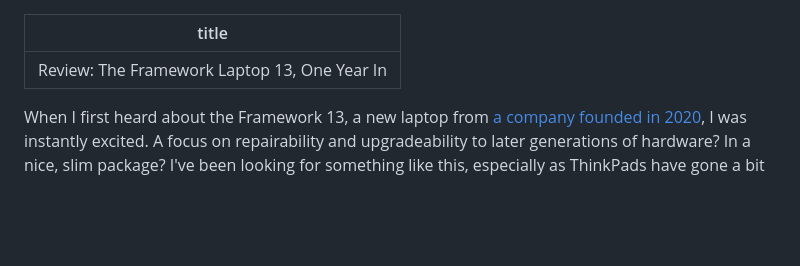
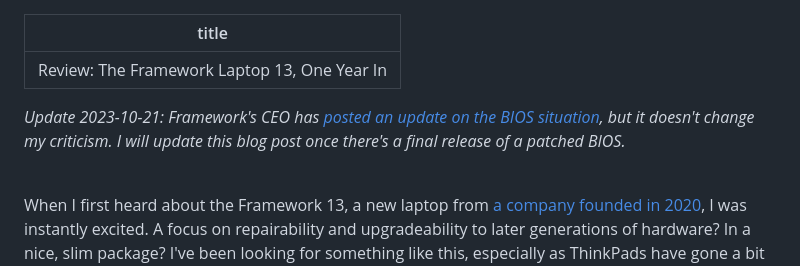
Before and after one commit to exterm/exterm.github.io, a Markdown page: content/posts/2023-10-15-framework-13-1-year.md, the part around the change. GitHub-like rendering; blank space fills up the shorter version.

Commit message:
add update about official statement

```diff
--- a/content/posts/2023-10-15-framework-13-1-year.md
+++ b/content/posts/2023-10-15-framework-13-1-year.md
@@ -1,6 +1,10 @@
 ---
 title: "Review: The Framework Laptop 13, One Year In"
 ---
+
+*Update 2023-10-21: Framework's CEO has [posted an update on the BIOS situation](https://community.frame.work/t/12th-gen-intel-core-bios-3-06-beta/25726/370), but it doesn't change my criticism. I will update this blog post once there's a final release of a patched BIOS.*
+
+<br/>
 
 When I first heard about the Framework 13, a new laptop from [a company founded in 2020](https://frame.work), I was instantly excited. A focus on repairability and upgradeability to later generations of hardware? In a nice, slim package? I've been looking for something like this, especially as ThinkPads have gone a bit downhill since Lenovo took over.
 
```
